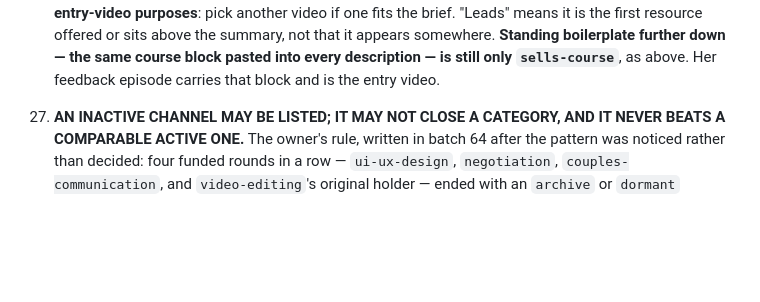
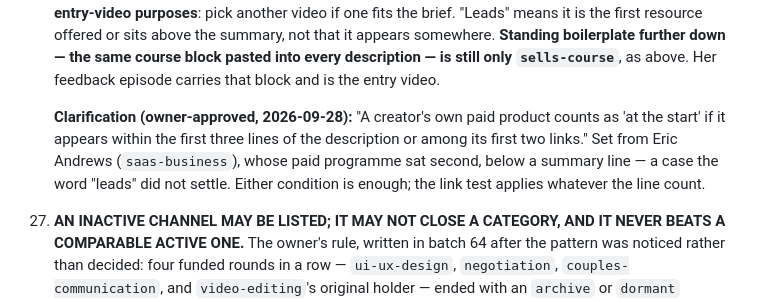
Before and after one commit to kantorhorvathambrus-source/GrowthList, a Markdown page: CLAUDE.md, the part around the change. Rendered like a GitHub page; blank space fills up the shorter version.

Commit message:
Rule 24: define "at the start" for a creator's own paid product
Owner-approved clarification: a creator's own paid product counts as
"at the start" if it appears within the first three lines of the
description or among its first two links. Set from Eric Andrews
(saas-business), where the paid programme sat second below a summary
line and "leads" did not settle the reading.

Co-Authored-By: Claude Opus 5.5 <noreply@anthropic.com>
Claude-Session: https://claude.ai/code/session_01KH2NpFEToGa4JjtpAcLeze

```diff
--- a/CLAUDE.md
+++ b/CLAUDE.md
@@ -739,6 +739,13 @@ this file has the rules, schema, and current state.
     down — the same course block pasted into every description — is still
     only `sells-course`**, as above. Her feedback episode carries that
     block and is the entry video.
+
+    **Clarification (owner-approved, 2026-09-28):** "A creator's own paid
+    product counts as 'at the start' if it appears within the first three
+    lines of the description or among its first two links." Set from Eric
+    Andrews (`saas-business`), whose paid programme sat second, below a
+    summary line — a case the word "leads" did not settle. Either
+    condition is enough; the link test applies whatever the line count.
 
 25. **AN INACTIVE CHANNEL MAY BE LISTED; IT MAY NOT CLOSE A CATEGORY, AND
     IT NEVER BEATS A COMPARABLE ACTIVE ONE.** The owner's rule, written in
```
